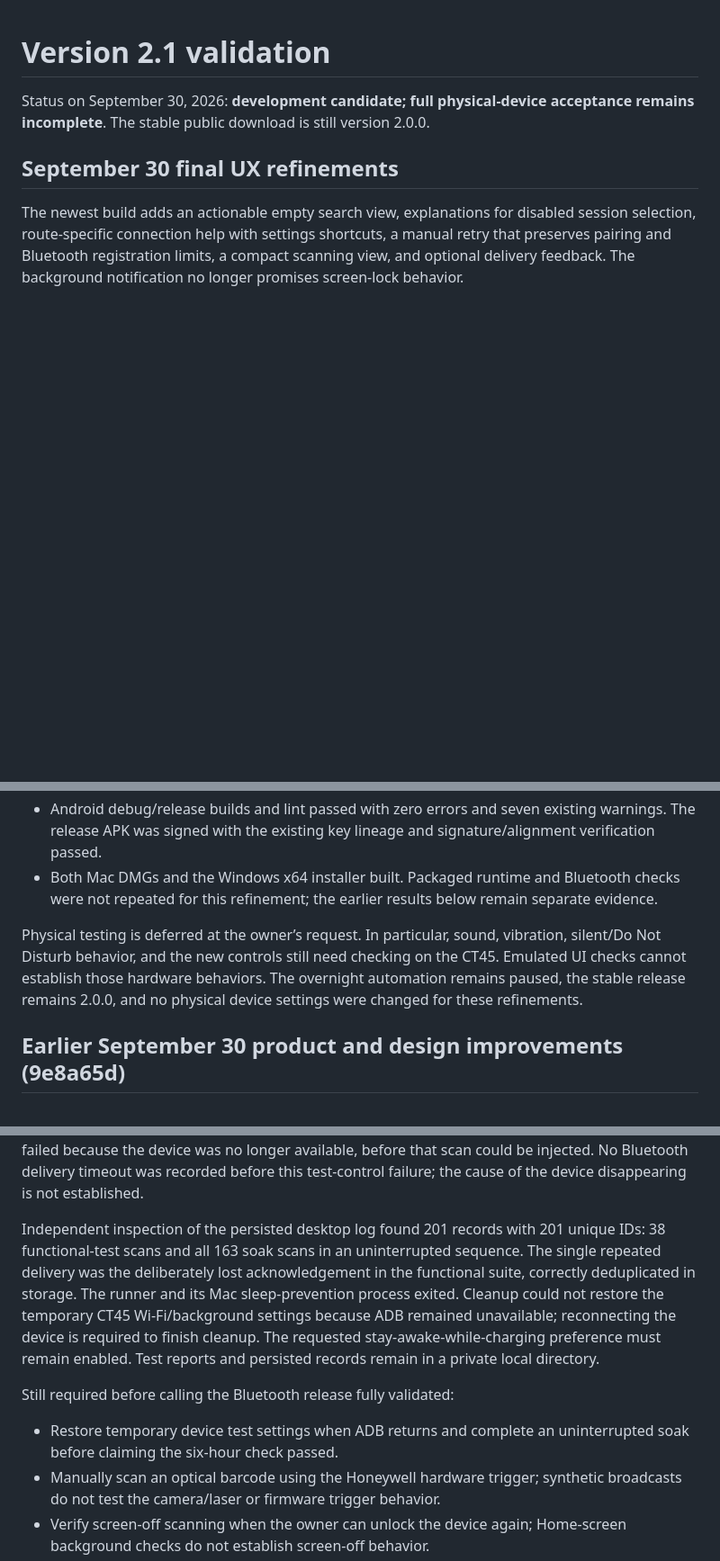
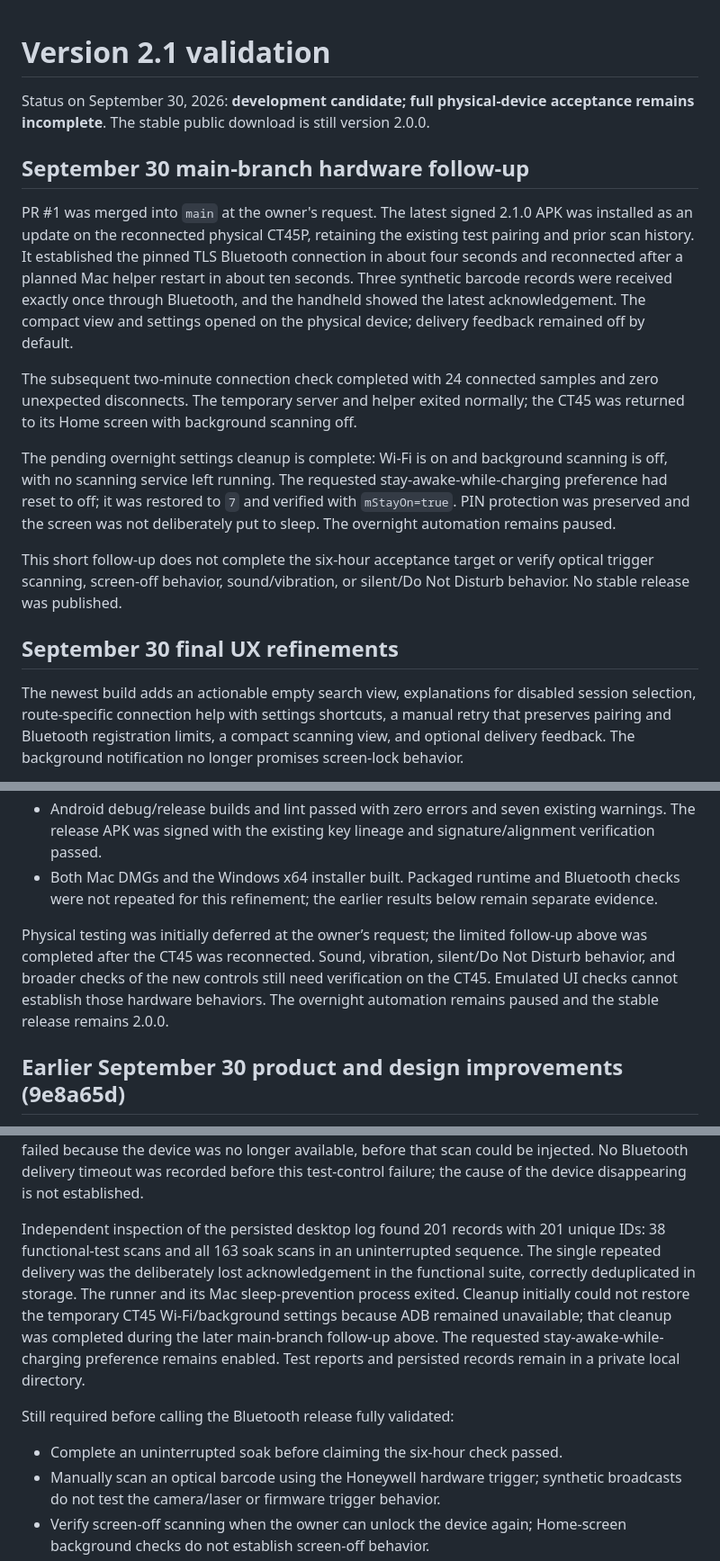
Before and after one commit to hnkabraham/CT45-Computer-Link, a Markdown page: docs/validation-2.1.md, 3 parts joined by grey strips. Shown at 90% size. GitHub-like rendering; blank space fills up the shorter version.

Commit message:
Record main-branch CT45 smoke check and completed cleanup

```diff
--- a/docs/validation-2.1.md
+++ b/docs/validation-2.1.md
@@ -1,6 +1,16 @@
 # Version 2.1 validation
 
 Status on September 30, 2026: **development candidate; full physical-device acceptance remains incomplete**. The stable public download is still version 2.0.0.
+
+## September 30 main-branch hardware follow-up
+
+PR #1 was merged into `main` at the owner's request. The latest signed 2.1.0 APK was installed as an update on the reconnected physical CT45P, retaining the existing test pairing and prior scan history. It established the pinned TLS Bluetooth connection in about four seconds and reconnected after a planned Mac helper restart in about ten seconds. Three synthetic barcode records were received exactly once through Bluetooth, and the handheld showed the latest acknowledgement. The compact view and settings opened on the physical device; delivery feedback remained off by default.
+
+The subsequent two-minute connection check completed with 24 connected samples and zero unexpected disconnects. The temporary server and helper exited normally; the CT45 was returned to its Home screen with background scanning off.
+
+The pending overnight settings cleanup is complete: Wi-Fi is on and background scanning is off, with no scanning service left running. The requested stay-awake-while-charging preference had reset to off; it was restored to `7` and verified with `mStayOn=true`. PIN protection was preserved and the screen was not deliberately put to sleep. The overnight automation remains paused.
+
+This short follow-up does not complete the six-hour acceptance target or verify optical trigger scanning, screen-off behavior, sound/vibration, or silent/Do Not Disturb behavior. No stable release was published.
 
 ## September 30 final UX refinements
 
@@ -12,7 +22,7 @@ The newest build adds an actionable empty search view, explanations for disabled
 - Android debug/release builds and lint passed with zero errors and seven existing warnings. The release APK was signed with the existing key lineage and signature/alignment verification passed.
 - Both Mac DMGs and the Windows x64 installer built. Packaged runtime and Bluetooth checks were not repeated for this refinement; the earlier results below remain separate evidence.
 
-Physical testing is deferred at the owner’s request. In particular, sound, vibration, silent/Do Not Disturb behavior, and the new controls still need checking on the CT45. Emulated UI checks cannot establish those hardware behaviors. The overnight automation remains paused, the stable release remains 2.0.0, and no physical device settings were changed for these refinements.
+Physical testing was initially deferred at the owner’s request; the limited follow-up above was completed after the CT45 was reconnected. Sound, vibration, silent/Do Not Disturb behavior, and broader checks of the new controls still need verification on the CT45. Emulated UI checks cannot establish those hardware behaviors. The overnight automation remains paused and the stable release remains 2.0.0.
 
 ## Earlier September 30 product and design improvements (9e8a65d)
 
@@ -58,11 +68,11 @@ After the user unlocked the CT45, **Stay awake while charging** was enabled at t
 
 The soak sent a synthetic barcode every two minutes through the production app and real Bluetooth radio. Every 15 cycles it restarted the Mac helper and queued a scan while disconnected. The last successful delivery was at 4:06 AM Pacific. At 4:08 AM, the ADB command for cycle 164 failed because the device was no longer available, before that scan could be injected. No Bluetooth delivery timeout was recorded before this test-control failure; the cause of the device disappearing is not established.
 
-Independent inspection of the persisted desktop log found 201 records with 201 unique IDs: 38 functional-test scans and all 163 soak scans in an uninterrupted sequence. The single repeated delivery was the deliberately lost acknowledgement in the functional suite, correctly deduplicated in storage. The runner and its Mac sleep-prevention process exited. Cleanup could not restore the temporary CT45 Wi-Fi/background settings because ADB remained unavailable; reconnecting the device is required to finish cleanup. The requested stay-awake-while-charging preference must remain enabled. Test reports and persisted records remain in a private local directory.
+Independent inspection of the persisted desktop log found 201 records with 201 unique IDs: 38 functional-test scans and all 163 soak scans in an uninterrupted sequence. The single repeated delivery was the deliberately lost acknowledgement in the functional suite, correctly deduplicated in storage. The runner and its Mac sleep-prevention process exited. Cleanup initially could not restore the temporary CT45 Wi-Fi/background settings because ADB remained unavailable; that cleanup was completed during the later main-branch follow-up above. The requested stay-awake-while-charging preference remains enabled. Test reports and persisted records remain in a private local directory.
 
 Still required before calling the Bluetooth release fully validated:
 
-- Restore temporary device test settings when ADB returns and complete an uninterrupted soak before claiming the six-hour check passed.
+- Complete an uninterrupted soak before claiming the six-hour check passed.
 - Manually scan an optical barcode using the Honeywell hardware trigger; synthetic broadcasts do not test the camera/laser or firmware trigger behavior.
 - Verify screen-off scanning when the owner can unlock the device again; Home-screen background checks do not establish screen-off behavior.
 - Verify the updated queue/session controls and keyboard behavior on the physical CT45, including returning to the app without the soft keyboard covering the scan history.
```
Also changed, not shown: other parts of docs/validation-2.1.md (+1 -1 lines).
